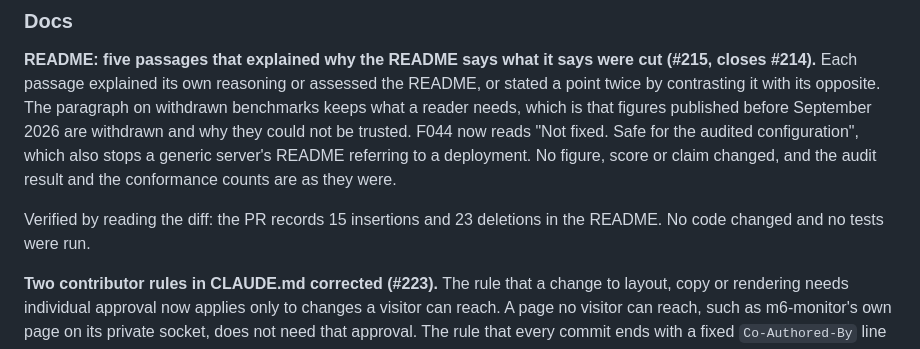
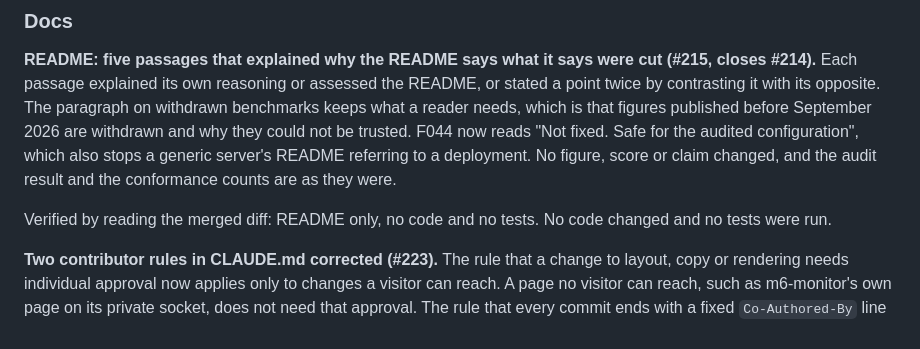
Before and after one commit to mgrosvenor/m6, a Markdown page: CHANGELOG.md, the part around the change. Drawn GitHub-style.

Commit message:
docs: the #215 entry states no line count
Co-Authored-By: Claude Opus 5.5 <noreply@anthropic.com>
Claude-Session: https://claude.ai/code/session_01FsuhXoC2o4Xhub8P8tY3z8

```diff
--- a/CHANGELOG.md
+++ b/CHANGELOG.md
@@ -382,7 +382,7 @@ The paragraph on withdrawn benchmarks keeps what a reader needs, which is that f
 F044 now reads "Not fixed. Safe for the audited configuration", which also stops a generic server's README referring to a deployment.
 No figure, score or claim changed, and the audit result and the conformance counts are as they were.
 
-Verified by reading the diff: the PR records 15 insertions and 23 deletions in the README.
+Verified by reading the merged diff: README only, no code and no tests.
 No code changed and no tests were run.
 
 **Two contributor rules in CLAUDE.md corrected (#223).** The rule that a change
```
